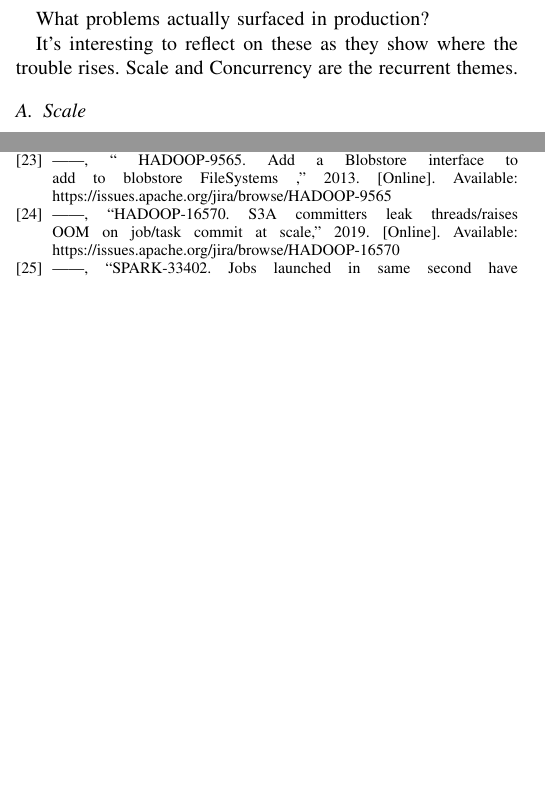
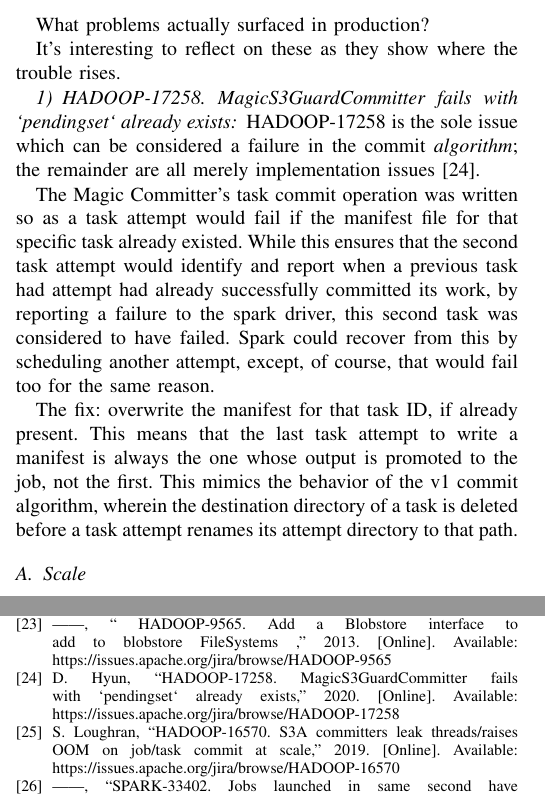
Before and after one commit to steveloughran/zero-rename-committer, a LaTeX paper (tex/a_zero_rename_committer.tex): two parts of the columns of pages 21 and 23 of 23, joined at a grey line, cut so that both start at the same text, the shorter picture padded with empty space. Compiled offline with pdfLaTeX.

Commit message:
Add HADOOP-17258

```diff
--- a/tex/a_zero_rename_committer.tex
+++ b/tex/a_zero_rename_committer.tex
@@ -2863,7 +2863,26 @@ What problems actually surfaced in production?
 
 It's interesting to reflect on these as they show where
 the trouble rises.
-Scale and Concurrency are the recurrent themes.
+
+\subsubsection{HADOOP-17258. MagicS3GuardCommitter fails with `pendingset` already exists}
+
+
+HADOOP-17258 is the sole issue which can be considered a failure in the commit \emph{algorithm};
+the remainder are all merely implementation issues\ \cite{HADOOP-17258}.
+
+The Magic Committer's task commit operation was written so as
+a task attempt would fail if the manifest file for that specific task already existed.
+While this ensures that the second task attempt would identify and report when a previous
+task had attempt had already successfully committed its work, by reporting a failure
+to the spark driver, this second task was considered to have failed.
+Spark could recover from this by scheduling another attempt, except, of course,
+that would fail too for the same reason.
+
+The fix: overwrite the manifest for that task ID, if already present.
+This means that the last task attempt to write a manifest is always the one
+whose output is promoted to the job, not the first.
+This mimics the behavior of the v1 commit algorithm, wherein the destination directory
+of a task is deleted before a task attempt renames its attempt directory to that path.
 
 \subsection{Scale}
 \label{subsec:scale}
```
Also changed, not shown: tex/bibliography.bib (+7 -0 lines).
